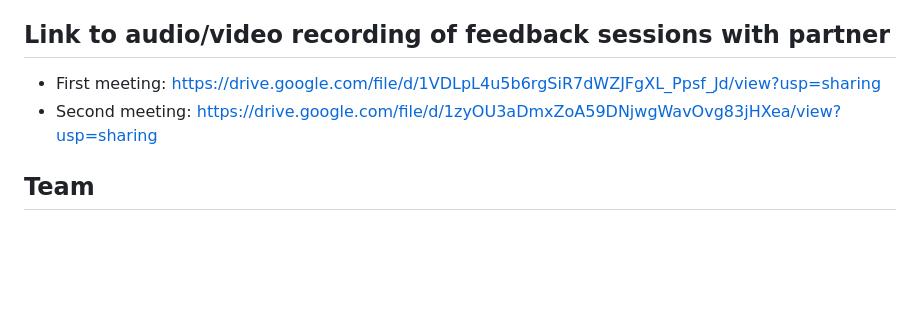
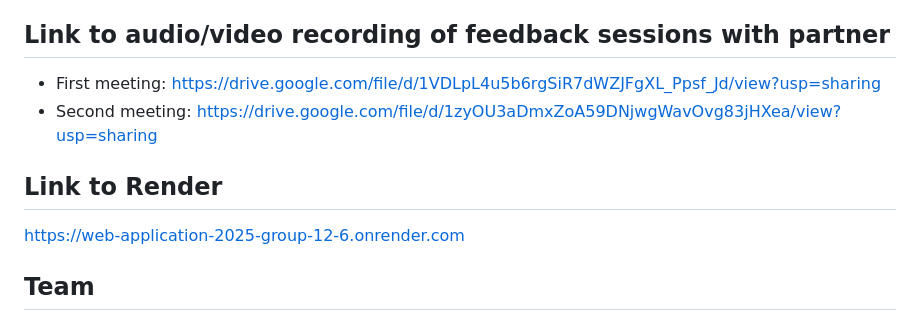
Before and after one commit to A-D-DBS-application/web-application-2025-group-12, a Markdown page: README.md, the part around the change. Drawn GitHub-style; blank space fills up the shorter version.

```diff
--- a/README.md
+++ b/README.md
@@ -98,6 +98,10 @@ https://miro.com/app/board/uXjVJ0CcO8w=/
 - First meeting: https://drive.google.com/file/d/1VDLpL4u5b6rgSiR7dWZJFgXL_Ppsf_Jd/view?usp=sharing
 - Second meeting: https://drive.google.com/file/d/1zyOU3aDmxZoA59DNjwgWavOvg83jHXea/view?usp=sharing
 
+## Link to Render
+
+https://web-application-2025-group-12-6.onrender.com
+
 ## Team
 
 - Axl Hanssen
```
